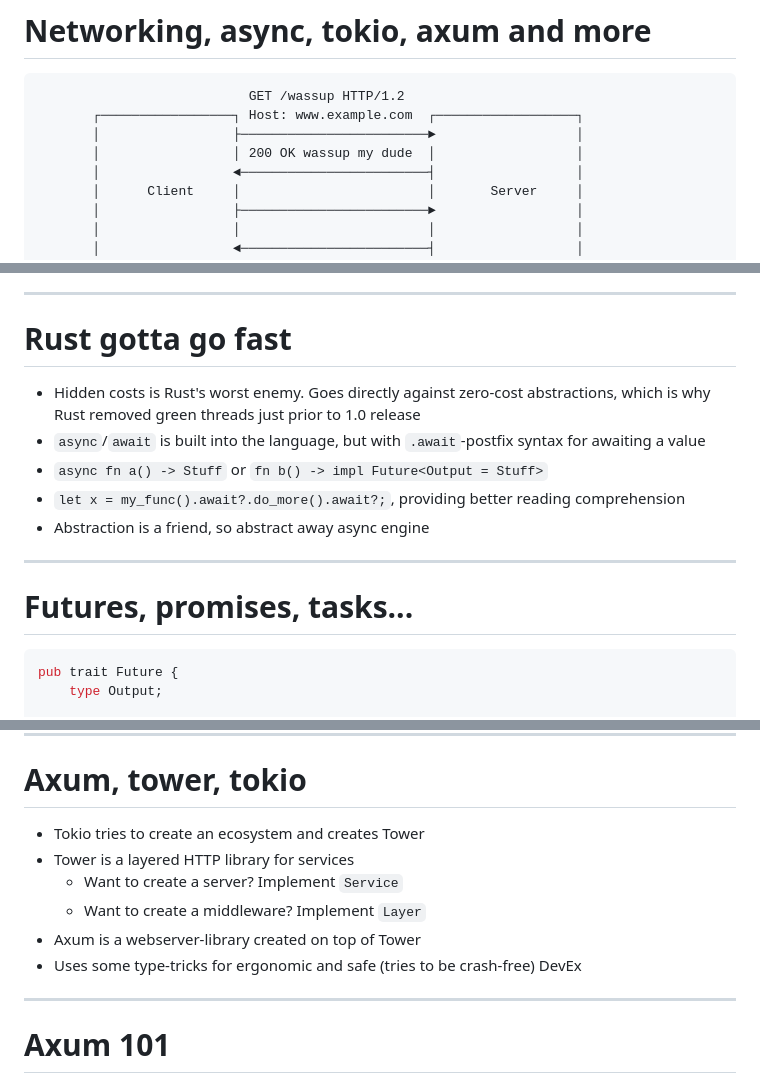
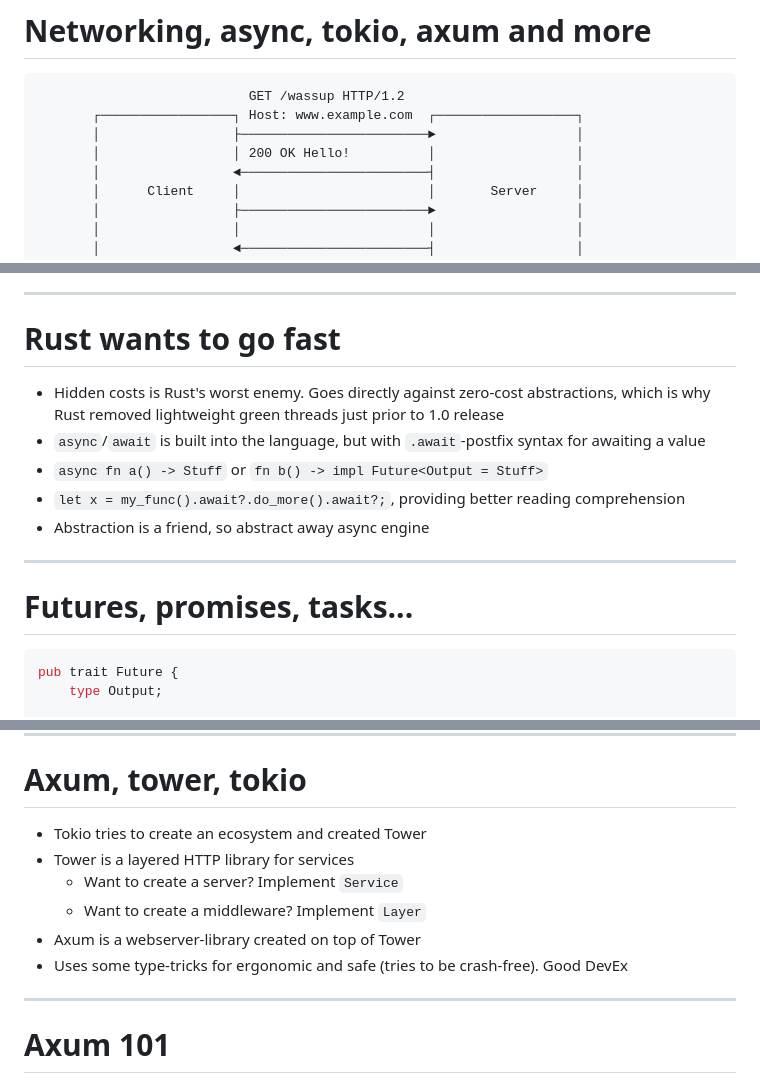
Before and after one commit to IsakSundeSingh/rust-todo-server-workshop, a Markdown page: Intro.md, 3 parts joined by grey strips. GitHub-like rendering.

Commit message:
chore: add more about axum in intro

````diff
--- a/Intro.md
+++ b/Intro.md
@@ -9,7 +9,7 @@ paginate: true
                                GET /wassup HTTP/1.2
            ┌─────────────────┐ Host: www.example.com  ┌──────────────────┐
            │                 ├────────────────────────►                  │
-           │                 │ 200 OK wassup my dude  │                  │
+           │                 │ 200 OK Hello!          │                  │
            │                 ◄────────────────────────┤                  │
            │      Client     │                        │       Server     │
            │                 ├────────────────────────►                  │
@@ -60,9 +60,9 @@ section {
 
 ---
 
-# Rust gotta go fast
+# Rust wants to go fast
 
-- Hidden costs is Rust's worst enemy. Goes directly against zero-cost abstractions, which is why Rust removed green threads just prior to 1.0 release
+- Hidden costs is Rust's worst enemy. Goes directly against zero-cost abstractions, which is why Rust removed lightweight green threads just prior to 1.0 release
 - `async`/`await` is built into the language, but with `.await`-postfix syntax for awaiting a value
 - `async fn a() -> Stuff` or `fn b() -> impl Future<Output = Stuff>`
 - `let x = my_func().await?.do_more().await?;`, providing better reading comprehension
@@ -71,6 +71,12 @@ section {
 ---
 
 # Futures, promises, tasks...
+
+<style scoped>
+section {
+  font-size: 2.2em
+}
+</style>
 
 ```rust
 pub trait Future {
@@ -176,12 +182,12 @@ fn main() -> smol::io::Result<()> {
 
 # Axum, tower, tokio
 
-- Tokio tries to create an ecosystem and creates Tower
+- Tokio tries to create an ecosystem and created Tower
 - Tower is a layered HTTP library for services
   - Want to create a server? Implement `Service`
   - Want to create a middleware? Implement `Layer`
 - Axum is a webserver-library created on top of Tower
-- Uses some type-tricks for ergonomic and safe (tries to be crash-free) DevEx
+- Uses some type-tricks for ergonomic and safe (tries to be crash-free). Good DevEx
 
 ---
 
````
Also changed, not shown: other parts of Intro.md (+108 -2 lines).
